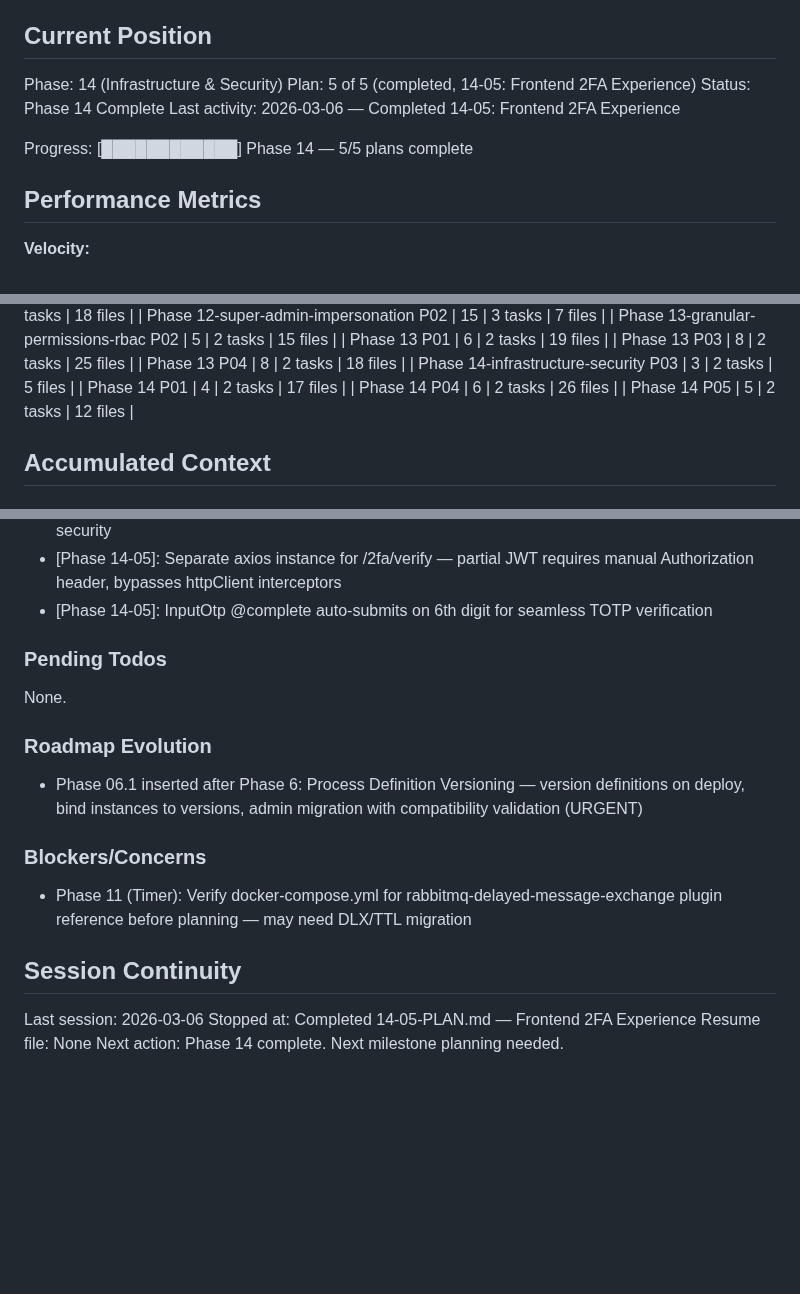
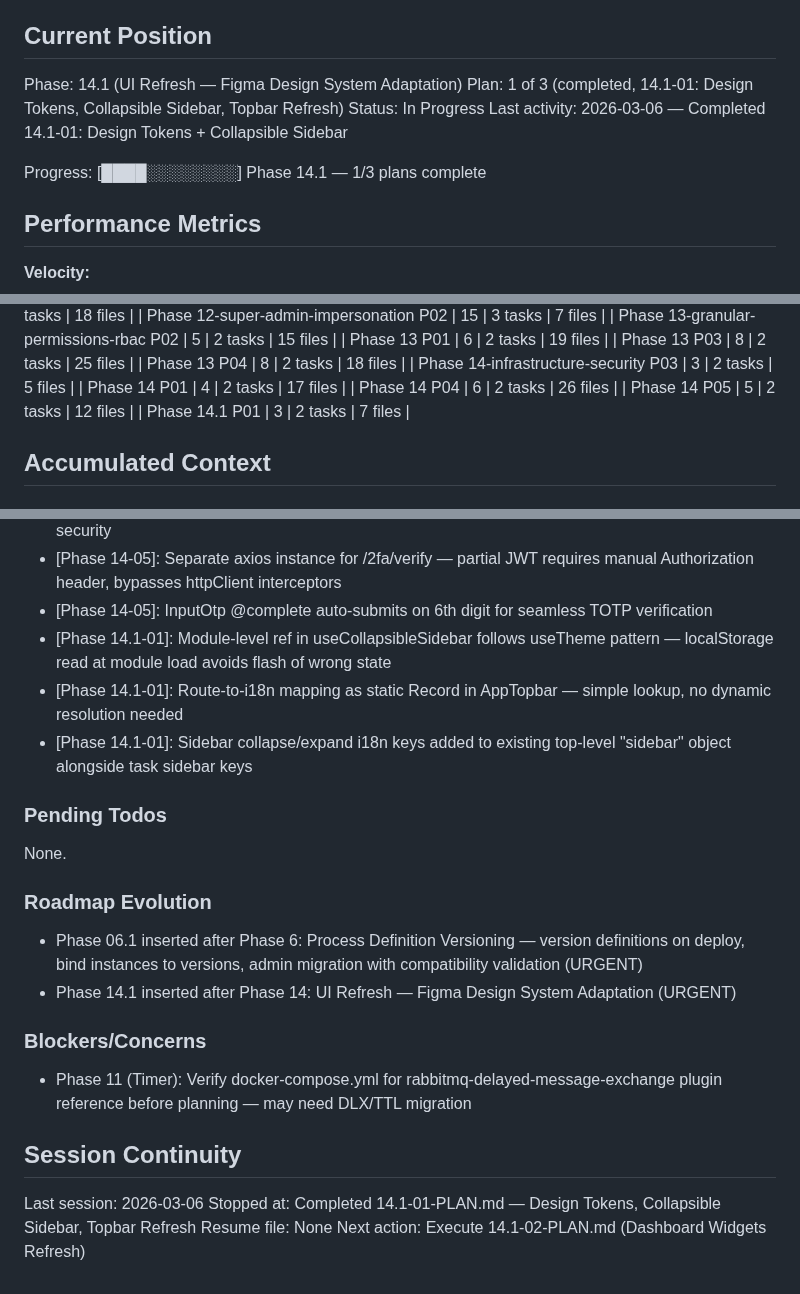
Before and after one commit to Aleksandr-hub/procivo, a Markdown page: .planning/STATE.md, 3 parts joined by grey strips. Rendered like a GitHub page; blank space fills up the shorter version.

Commit message:
docs(14.1-01): complete design tokens and collapsible sidebar plan
- SUMMARY.md with plan execution results
- STATE.md updated to phase 14.1, plan 1/3
- ROADMAP.md progress updated

```diff
--- a/.planning/STATE.md
+++ b/.planning/STATE.md
@@ -22,12 +22,12 @@ See: .planning/PROJECT.md (updated 2026-03-01)
 
 ## Current Position
 
-Phase: 14 (Infrastructure & Security)
-Plan: 5 of 5 (completed, 14-05: Frontend 2FA Experience)
-Status: Phase 14 Complete
-Last activity: 2026-03-06 — Completed 14-05: Frontend 2FA Experience
+Phase: 14.1 (UI Refresh — Figma Design System Adaptation)
+Plan: 1 of 3 (completed, 14.1-01: Design Tokens, Collapsible Sidebar, Topbar Refresh)
+Status: In Progress
+Last activity: 2026-03-06 — Completed 14.1-01: Design Tokens + Collapsible Sidebar
 
-Progress: [████████████] Phase 14 — 5/5 plans complete
+Progress: [████░░░░░░░░] Phase 14.1 — 1/3 plans complete
 
 ## Performance Metrics
 
@@ -82,6 +82,7 @@ Progress: [████████████] Phase 14 — 5/5 plans complete
 | Phase 14 P01 | 4 | 2 tasks | 17 files |
 | Phase 14 P04 | 6 | 2 tasks | 26 files |
 | Phase 14 P05 | 5 | 2 tasks | 12 files |
+| Phase 14.1 P01 | 3 | 2 tasks | 7 files |
 
 ## Accumulated Context
 
@@ -180,6 +181,9 @@ Key architectural constraints for v2.0 (from research):
 - [Phase 14-05]: Partial token stored in Vue ref (in-memory only) — page refresh forces re-login for security
 - [Phase 14-05]: Separate axios instance for /2fa/verify — partial JWT requires manual Authorization header, bypasses httpClient interceptors
 - [Phase 14-05]: InputOtp @complete auto-submits on 6th digit for seamless TOTP verification
+- [Phase 14.1-01]: Module-level ref in useCollapsibleSidebar follows useTheme pattern — localStorage read at module load avoids flash of wrong state
+- [Phase 14.1-01]: Route-to-i18n mapping as static Record in AppTopbar — simple lookup, no dynamic resolution needed
+- [Phase 14.1-01]: Sidebar collapse/expand i18n keys added to existing top-level "sidebar" object alongside task sidebar keys
 
 ### Pending Todos
 
@@ -188,6 +192,7 @@ None.
 ### Roadmap Evolution
 
 - Phase 06.1 inserted after Phase 6: Process Definition Versioning — version definitions on deploy, bind instances to versions, admin migration with compatibility validation (URGENT)
+- Phase 14.1 inserted after Phase 14: UI Refresh — Figma Design System Adaptation (URGENT)
 
 ### Blockers/Concerns
 
@@ -196,6 +201,6 @@ None.
 ## Session Continuity
 
 Last session: 2026-03-06
-Stopped at: Completed 14-05-PLAN.md — Frontend 2FA Experience
+Stopped at: Completed 14.1-01-PLAN.md — Design Tokens, Collapsible Sidebar, Topbar Refresh
 Resume file: None
-Next action: Phase 14 complete. Next milestone planning needed.
+Next action: Execute 14.1-02-PLAN.md (Dashboard Widgets Refresh)
```
Also changed, not shown: .planning/ROADMAP.md (+2 -2 lines), 1 other file.
